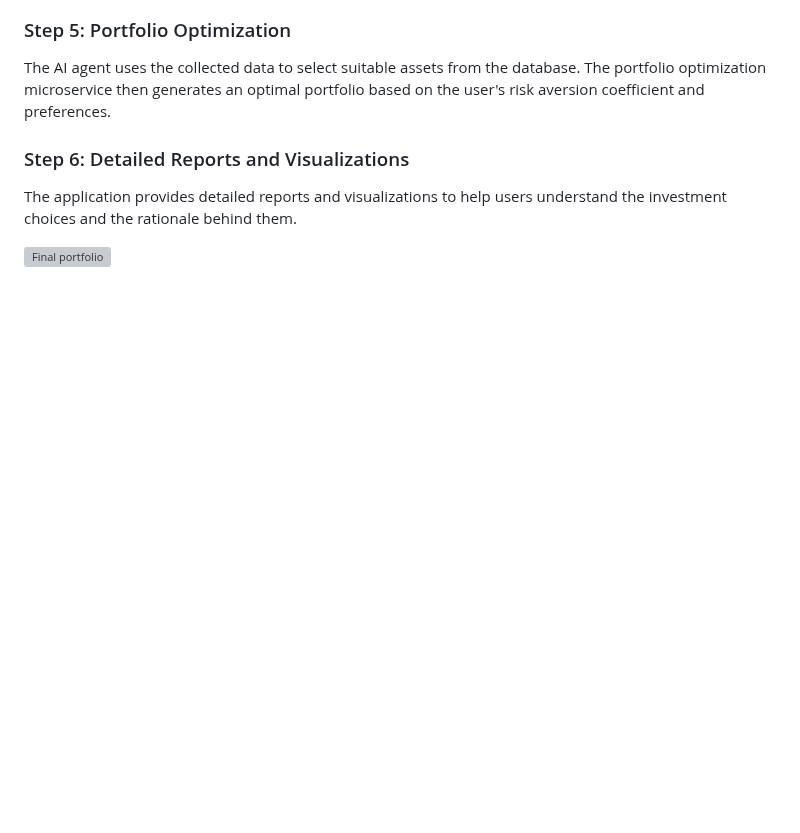
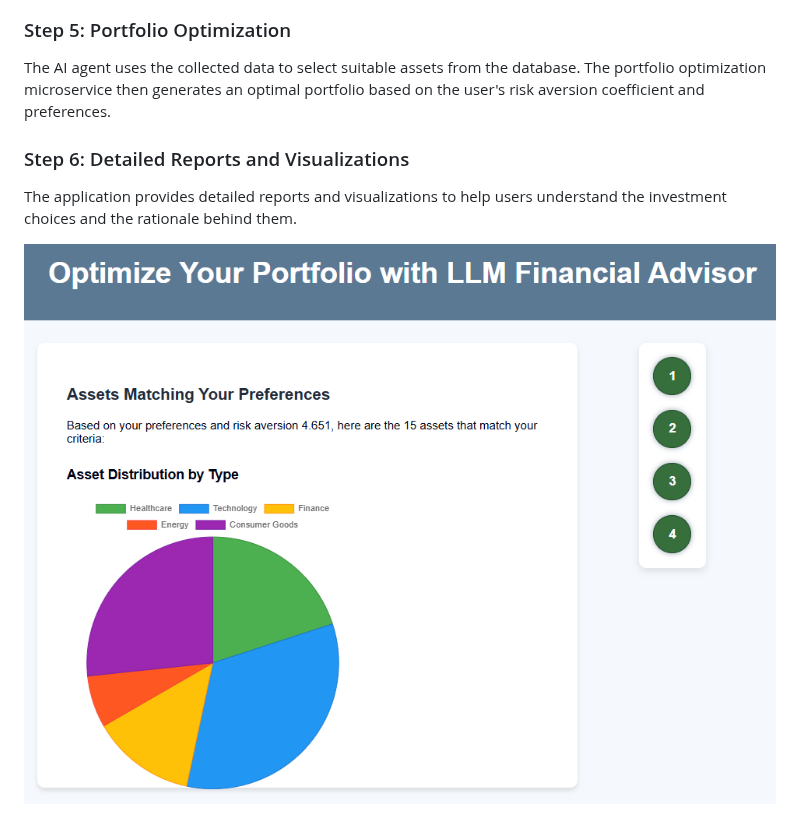
Before and after one commit to Andolsi-Hamza05/financial-advisor, a Markdown page: README.md, the part around the change. Drawn GitHub-style; blank space fills up the shorter version; grey boxes are pictures that could not be loaded.

```diff
--- a/README.md
+++ b/README.md
@@ -66,4 +66,4 @@ The AI agent uses the collected data to select suitable assets from the database
 
 The application provides detailed reports and visualizations to help users understand the investment choices and the rationale behind them.
 
-![Final portfolio](images/types.png)
+![Final portfolio](images/types.PNG)
```
